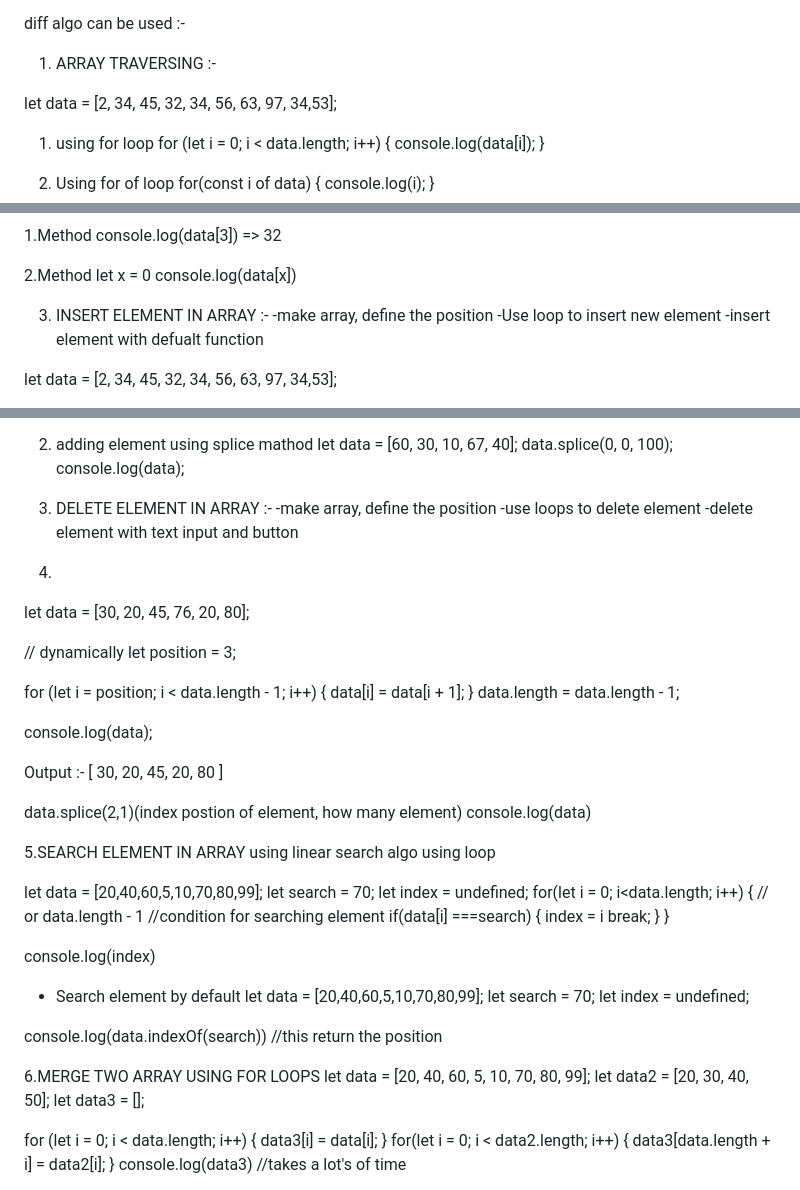
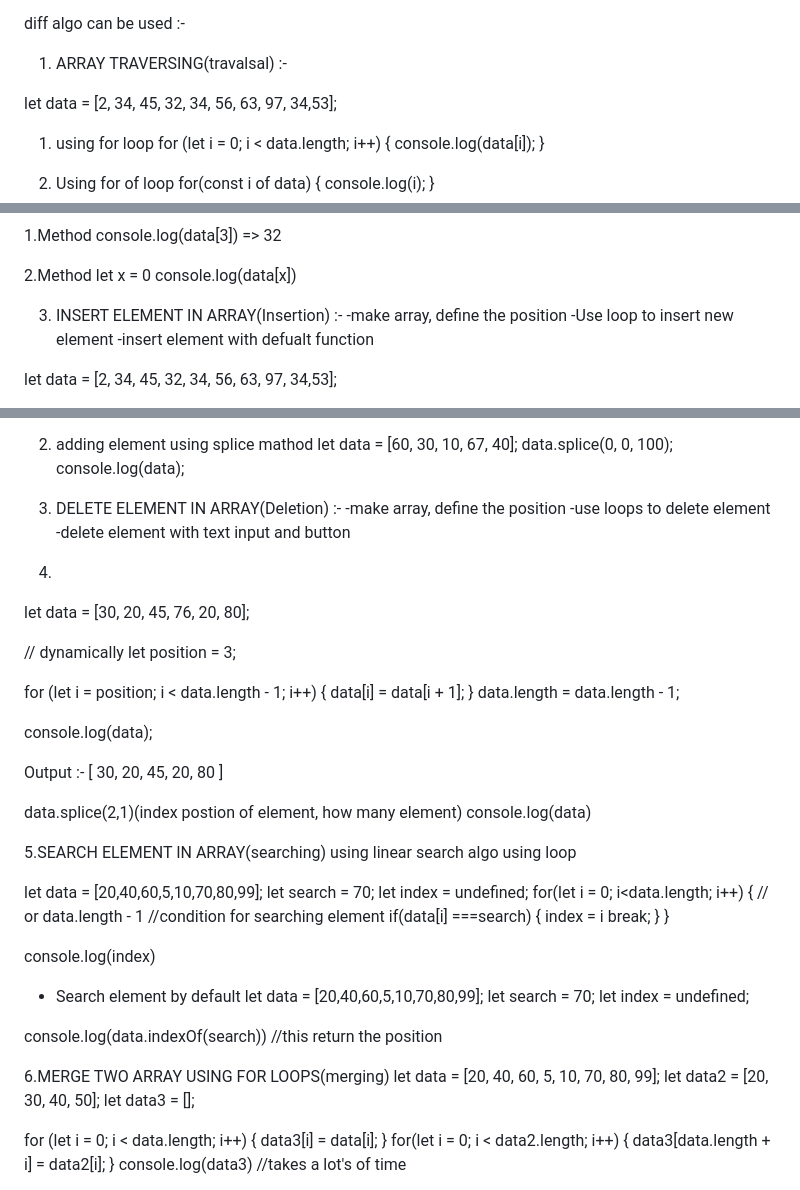
Before and after one commit to Avishkar2004/DSA, a Markdown page: 3. Arrays/3. Array.md, 3 parts joined by grey strips. Drawn GitHub-style.

```diff
--- a/3. Arrays/3. Array.md
+++ b/3. Arrays/3. Array.md
@@ -9,7 +9,7 @@ Operation of Data structure :-
 diff algo can be used :-
 
 
-1. ARRAY TRAVERSING :-
+1. ARRAY TRAVERSING(travalsal) :-
 
 let data = [2, 34, 45, 32, 34, 56, 63, 97, 34,53];
 
@@ -47,7 +47,7 @@ let x  = 0
 console.log(data[x])
 
 
-3. INSERT ELEMENT IN ARRAY :-
+3. INSERT ELEMENT IN ARRAY(Insertion) :-
 -make array, define the position
 -Use loop to insert new element
 -insert element with defualt function
@@ -93,7 +93,7 @@ console.log(data);
 
 
 
-4. DELETE ELEMENT IN ARRAY :-
+4. DELETE ELEMENT IN ARRAY(Deletion) :-
 -make array, define the position
 -use loops to delete element
 -delete element with text input and button
@@ -117,7 +117,7 @@ data.splice(2,1)(index postion of element, how many element)
 console.log(data)
 
 
-5.SEARCH ELEMENT IN ARRAY
+5.SEARCH ELEMENT IN ARRAY(searching)
 using linear search algo
 using loop
 
@@ -144,7 +144,7 @@ console.log(data.indexOf(search)) //this return the position
 
 
 
-6.MERGE TWO ARRAY USING FOR LOOPS
+6.MERGE TWO ARRAY USING FOR LOOPS(merging)
 let data = [20, 40, 60, 5, 10, 70, 80, 99];
 let data2 = [20, 30, 40, 50];
 let data3 = [];
```
Also changed, not shown: other parts of 3. Arrays/3. Array.md (+1 -1 lines).
